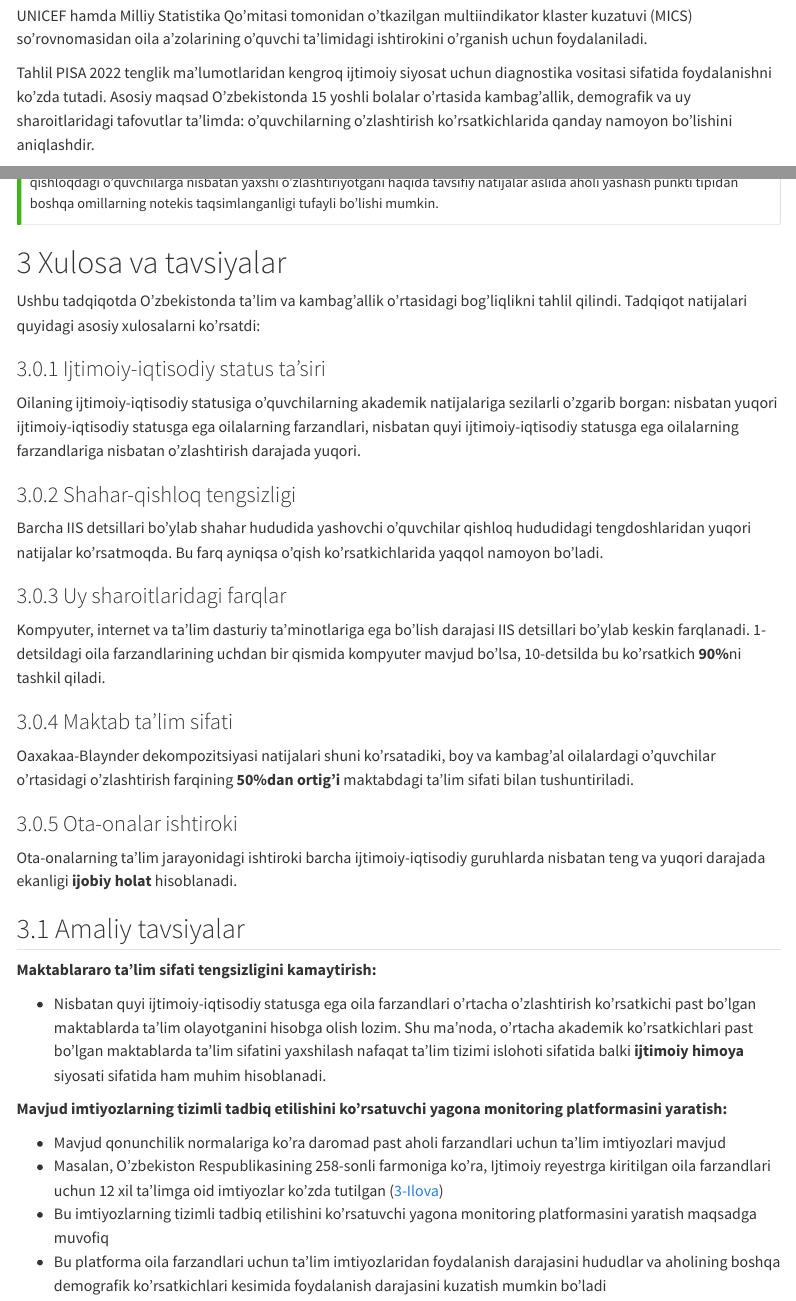
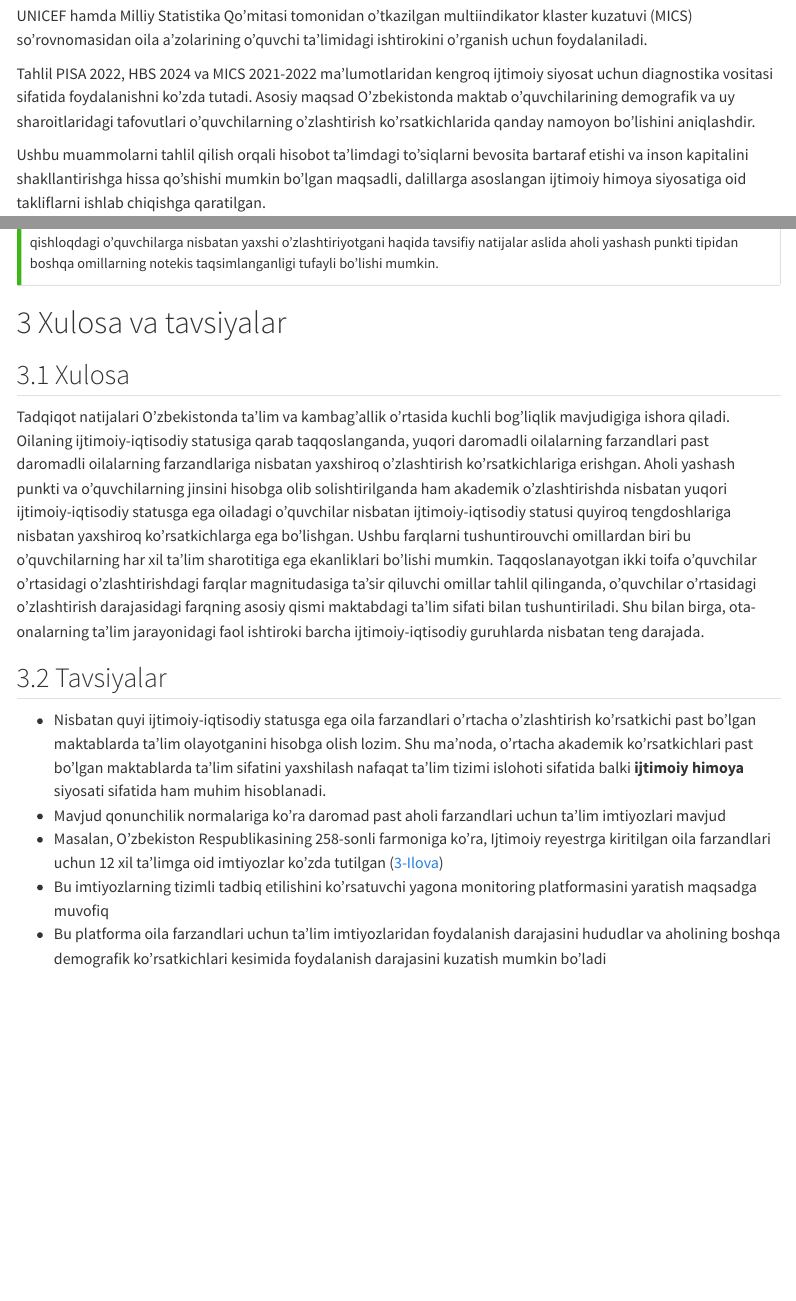
Before and after one commit to socialpolicylab/report_gen_interactive, a Quarto document (report_gen_interactive.qmd): the page in a window 1100 px wide, from 740 px down before the commit and from 760 px down after it, so that both start at the same text, and a second part further down, joined at a grey line. Rendered offline with R 4.5, knitr and Pandoc in place of Quarto, with nearby package versions; menus at the side of the page are left out.

Commit message:
19-fevral 10_32

```diff
--- a/report_gen_interactive.qmd
+++ b/report_gen_interactive.qmd
@@ -97,7 +98,7 @@ UNICEF hamda Milliy Statistika Qo'mitasi tomonidan o'tkazilgan multiindikator kl
 
 :::
 
-Tahlil PISA 2022 tenglik ma'lumotlaridan kengroq ijtimoiy siyosat uchun diagnostika vositasi sifatida foydalanishni ko'zda tutadi. Asosiy maqsad O'zbekistonda 15 yoshli bolalar o'rtasida kambag'allik, demografik va uy sharoitlaridagi tafovutlar ta'limda: o'quvchilarning o'zlashtirish ko'rsatkichlarida qanday namoyon bo'lishini aniqlashdir.
+Tahlil PISA 2022, HBS 2024 va MICS 2021-2022 ma'lumotlaridan kengroq ijtimoiy siyosat uchun diagnostika vositasi sifatida foydalanishni ko'zda tutadi. Asosiy maqsad O'zbekistonda maktab o'quvchilarining demografik va uy sharoitlaridagi tafovutlari o'quvchilarning o'zlashtirish ko'rsatkichlarida qanday namoyon bo'lishini aniqlashdir.
 
 Ushbu muammolarni tahlil qilish orqali hisobot ta'limdagi to'siqlarni bevosita bartaraf etishi va inson kapitalini shakllantirishga hissa qo'shishi mumkin bo'lgan maqsadli, dalillarga asoslangan ijtimoiy himoya siyosatiga oid takliflarni ishlab chiqishga qaratilgan.
 
@@ -423,40 +449,13 @@ Tahlilning yana bir muhim natijalaridan biri bu boy va kambag'al oilalardagi o'q
 
 # Xulosa va tavsiyalar {#sec-xulosa}
 
-Ushbu tadqiqotda O'zbekistonda ta'lim va kambag'allik o'rtasidagi bog'liqlikni tahlil qilindi. Tadqiqot natijalari quyidagi asosiy xulosalarni ko'rsatdi:
+## Xulosa
 
+Tadqiqot natijalari O'zbekistonda ta'lim va kambag'allik o'rtasida kuchli bog'liqlik mavjudigiga ishora qiladi. Oilaning ijtimoiy-iqtisodiy statusiga qarab taqqoslanganda, yuqori daromadli oilalarning farzandlari past daromadli oilalarning farzandlariga nisbatan yaxshiroq o'zlashtirish ko'rsatkichlariga erishgan. Aholi yashash punkti va o'quvchilarning jinsini hisobga olib solishtirilganda ham akademik o'zlashtirishda nisbatan yuqori ijtimoiy-iqtisodiy statusga ega oiladagi o'quvchilar nisbatan ijtimoiy-iqtisodiy statusi quyiroq tengdoshlariga nisbatan yaxshiroq ko'rsatkichlarga ega bo'lishgan. Ushbu farqlarni tushuntirouvchi omillardan biri bu o'quvchilarning har xil ta'lim sharotitiga ega ekanliklari bo'lishi mumkin. Taqqoslanayotgan ikki toifa o'quvchilar o'rtasidagi o'zlashtirishdagi farqlar magnitudasiga ta'sir qiluvchi omillar tahlil qilinganda, o'quvchilar o'rtasidagi o'zlashtirish darajasidagi farqning asosiy qismi maktabdagi ta'lim sifati bilan tushuntiriladi. Shu bilan birga, ota-onalarning ta'lim jarayonidagi faol ishtiroki barcha ijtimoiy-iqtisodiy guruhlarda nisbatan teng darajada.
 
-
-
-### Ijtimoiy-iqtisodiy status ta'siri
-Oilaning ijtimoiy-iqtisodiy statusiga o'quvchilarning akademik natijalariga sezilarli o'zgarib borgan: nisbatan yuqori ijtimoiy-iqtisodiy statusga ega oilalarning farzandlari, nisbatan quyi ijtimoiy-iqtisodiy statusga ega oilalarning farzandlariga nisbatan o'zlashtirish darajada yuqori.
-
-### Shahar-qishloq tengsizligi
-Barcha IIS detsillari bo'ylab shahar hududida yashovchi o'quvchilar qishloq hududidagi tengdoshlaridan yuqori natijalar ko'rsatmoqda. Bu farq ayniqsa o'qish ko'rsatkichlarida yaqqol namoyon bo'ladi.
-
-### Uy sharoitlaridagi farqlar
-Kompyuter, internet va ta'lim dasturiy ta'minotlariga ega bo'lish darajasi IIS detsillari bo'ylab keskin farqlanadi. 1-detsildagi oila farzandlarining uchdan bir qismida kompyuter mavjud bo'lsa, 10-detsilda bu ko'rsatkich **90%**ni tashkil qiladi.
-
-### Maktab ta'lim sifati
-Oaxakaa-Blaynder dekompozitsiyasi natijalari shuni ko'rsatadiki, boy va kambag'al oilalardagi o'quvchilar o'rtasidagi o'zlashtirish farqining **50%dan ortig'i** maktabdagi ta'lim sifati bilan tushuntiriladi.
-
-### Ota-onalar ishtiroki
-Ota-onalarning ta'lim jarayonidagi ishtiroki barcha ijtimoiy-iqtisodiy guruhlarda nisbatan teng va yuqori darajada ekanligi **ijobiy holat** hisoblanadi.
-
-
-
-## Amaliy tavsiyalar
-
-
-
-**Maktablararo ta'lim sifati tengsizligini kamaytirish:**
+## Tavsiyalar
 
 - Nisbatan quyi ijtimoiy-iqtisodiy statusga ega oila farzandlari o'rtacha o'zlashtirish ko'rsatkichi past bo'lgan maktablarda ta'lim olayotganini hisobga olish lozim. Shu ma'noda, o'rtacha akademik ko'rsatkichlari past bo'lgan maktablarda ta'lim sifatini yaxshilash nafaqat ta'lim tizimi islohoti sifatida balki **ijtimoiy himoya** siyosati sifatida ham muhim hisoblanadi.
-
-
-
-**Mavjud imtiyozlarning tizimli tadbiq etilishini ko'rsatuvchi yagona monitoring platformasini yaratish:**
-
 - Mavjud qonunchilik normalariga ko'ra daromad past aholi farzandlari uchun ta'lim imtiyozlari mavjud
 - Masalan, O'zbekiston Respublikasining 258-sonli farmoniga ko'ra, Ijtimoiy reyestrga kiritilgan oila farzandlari uchun 12 xil ta'limga oid imtiyozlar ko'zda tutilgan ([3-Ilova](#sec-ilova-3))
 - Bu imtiyozlarning tizimli tadbiq etilishini ko'rsatuvchi yagona monitoring platformasini yaratish maqsadga muvofiq
```
Also changed, not shown: docs/search.json, report_gen_interactive.qmd (28 more changed lines).
